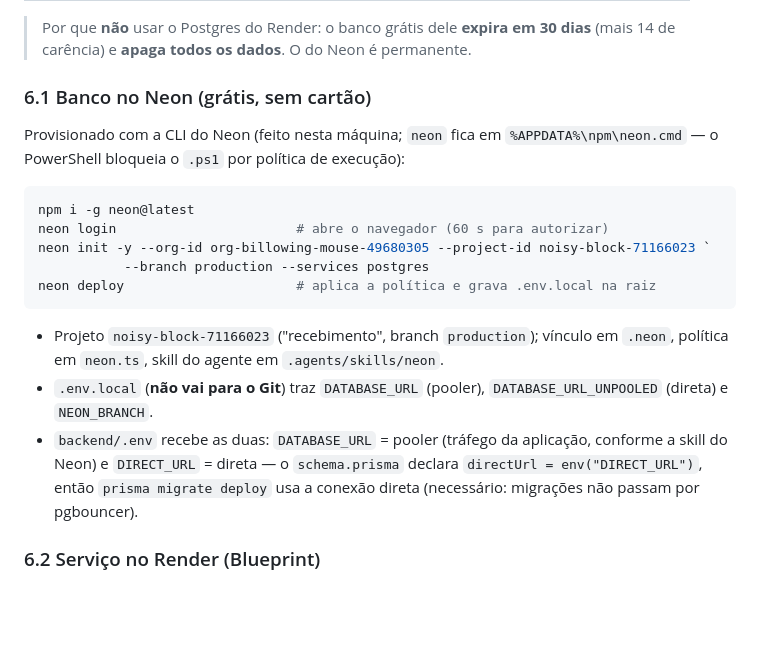
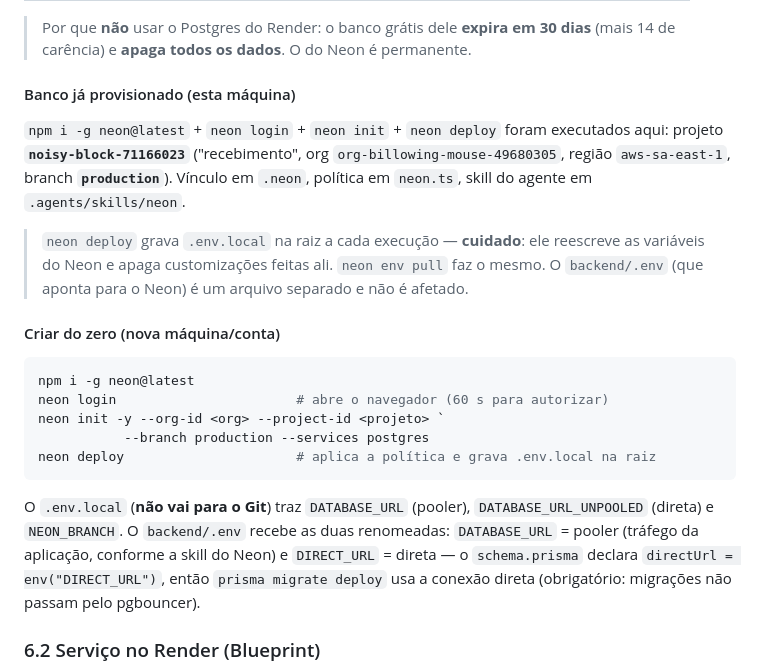
Before and after one commit to jeangruber-create/recibimento, a Markdown page: README.md, the part around the change. GitHub-like rendering; blank space fills up the shorter version.

Commit message:
README 6.1: corrige secao do Neon (banco ja provisionado)

````diff
--- a/README.md
+++ b/README.md
@@ -147,26 +147,32 @@ mesma origem, cookie `SameSite=Strict`, sem CORS entre domínios e **sem nenhum
 > Por que **não** usar o Postgres do Render: o banco grátis dele **expira em 30 dias** (mais 14 de
 > carência) e **apaga todos os dados**. O do Neon é permanente.
 
-### 6.1 Banco no Neon (grátis, sem cartão)
+#### Banco já provisionado (esta máquina)
 
-Provisionado com a CLI do Neon (feito nesta máquina; `neon` fica em `%APPDATA%\npm\neon.cmd` —
-o PowerShell bloqueia o `.ps1` por política de execução):
+`npm i -g neon@latest` + `neon login` + `neon init` + `neon deploy` foram executados aqui:
+projeto **`noisy-block-71166023`** ("recebimento", org `org-billowing-mouse-49680305`, região
+`aws-sa-east-1`, branch **`production`**). Vínculo em `.neon`, política em `neon.ts`, skill do
+agente em `.agents/skills/neon`.
+
+> `neon deploy` grava `.env.local` na raiz a cada execução — **cuidado**: ele reescreve as
+> variáveis do Neon e apaga customizações feitas ali. `neon env pull` faz o mesmo. O `backend/.env`
+> (que aponta para o Neon) é um arquivo separado e não é afetado.
+
+#### Criar do zero (nova máquina/conta)
 
 ```powershell
 npm i -g neon@latest
 neon login                       # abre o navegador (60 s para autorizar)
-neon init -y --org-id org-billowing-mouse-49680305 --project-id noisy-block-71166023 `
+neon init -y --org-id <org> --project-id <projeto> `
            --branch production --services postgres
 neon deploy                      # aplica a política e grava .env.local na raiz
 ```
 
-- Projeto `noisy-block-71166023` ("recebimento", branch `production`); vínculo em `.neon`,
-  política em `neon.ts`, skill do agente em `.agents/skills/neon`.
-- `.env.local` (**não vai para o Git**) traz `DATABASE_URL` (pooler), `DATABASE_URL_UNPOOLED`
-  (direta) e `NEON_BRANCH`.
-- `backend/.env` recebe as duas: `DATABASE_URL` = pooler (tráfego da aplicação, conforme a
-  skill do Neon) e `DIRECT_URL` = direta — o `schema.prisma` declara `directUrl = env("DIRECT_URL")`,
-  então `prisma migrate deploy` usa a conexão direta (necessário: migrações não passam por pgbouncer).
+O `.env.local` (**não vai para o Git**) traz `DATABASE_URL` (pooler), `DATABASE_URL_UNPOOLED`
+(direta) e `NEON_BRANCH`. O `backend/.env` recebe as duas renomeadas: `DATABASE_URL` = pooler
+(tráfego da aplicação, conforme a skill do Neon) e `DIRECT_URL` = direta — o `schema.prisma`
+declara `directUrl = env("DIRECT_URL")`, então `prisma migrate deploy` usa a conexão direta
+(obrigatório: migrações não passam pelo pgbouncer).
 
 ### 6.2 Serviço no Render (Blueprint)
 
````
